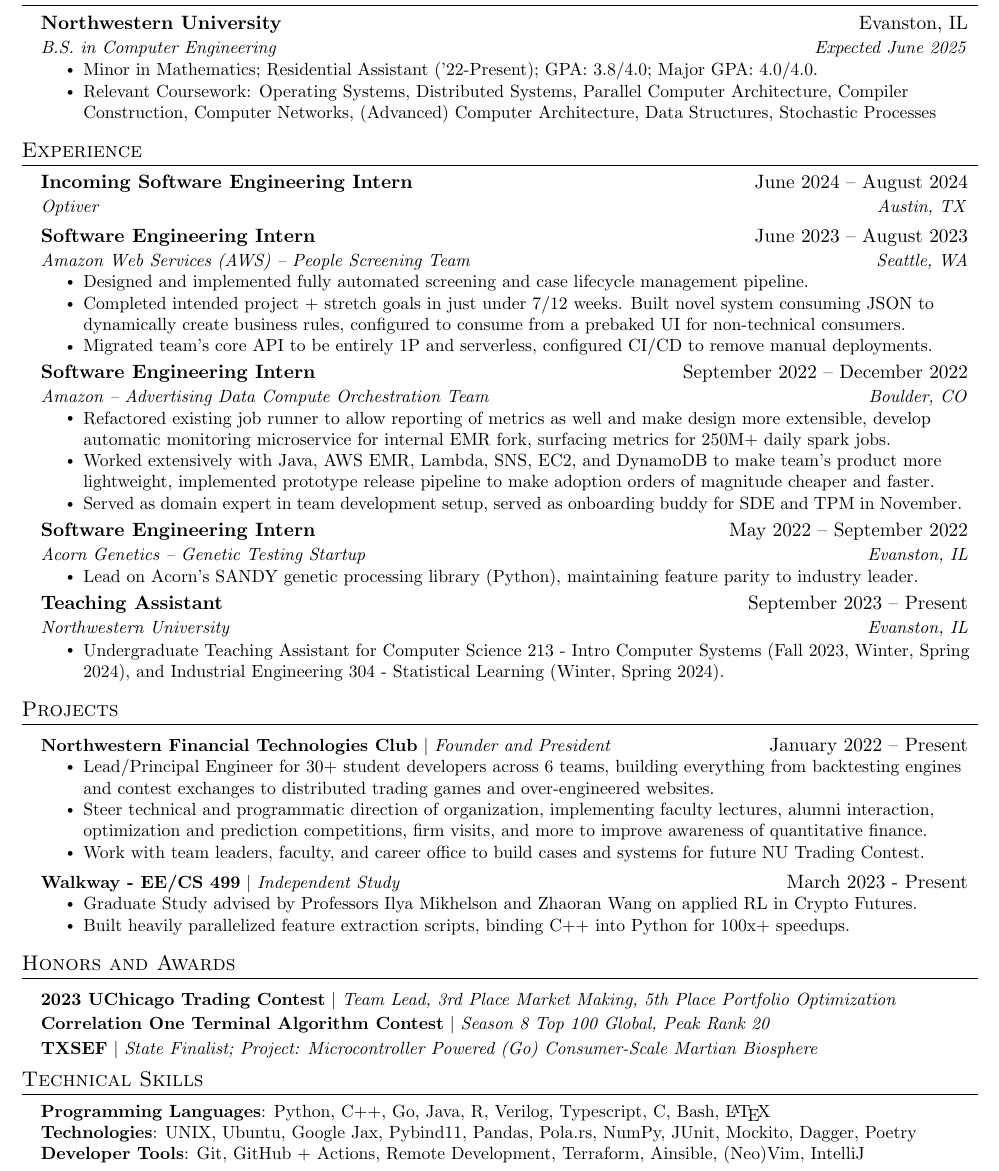
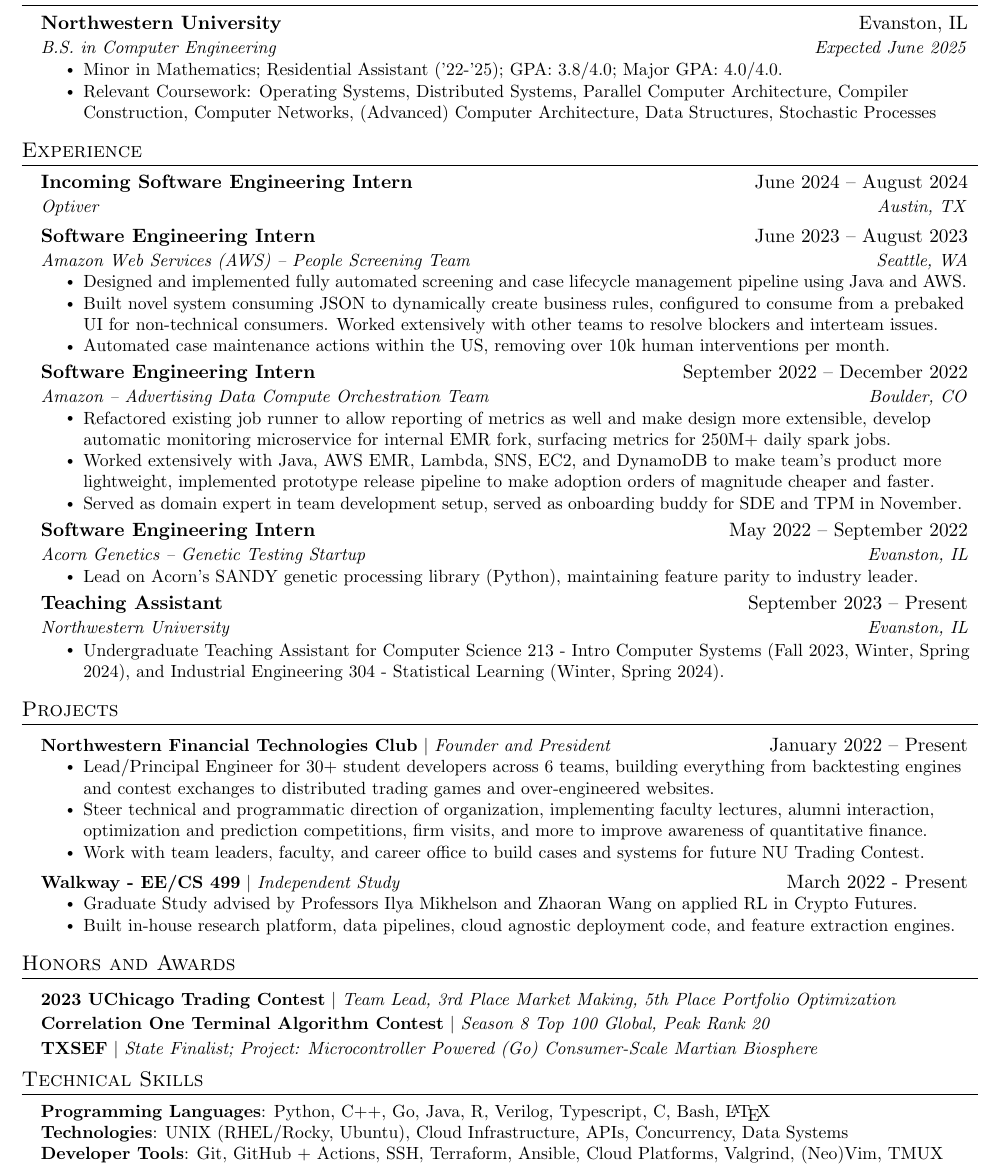
Before and after one commit to echavemann/Resume, a LaTeX document (src.tex): part of the page, cut so that both start at the same text. Compiled offline with pdfLaTeX.

Commit message:
Update src.tex

```diff
--- a/src.tex
+++ b/src.tex
@@ -90,8 +90,8 @@
       {Northwestern University}{Evanston, IL}
       {B.S. in Computer Engineering}{Expected June 2025}
       \resumeItemListStart
-          \resumeItem{Minor in Mathematics; Residential Assistant ('22-Present); GPA: 3.8/4.0; Major GPA: 4.0/4.0.}
-          \resumeItem{Relevant Coursework: Operating Systems, Distributed Systems, Parallel Computer Architecture, Compiler Construction, Computer Networks, (Advanced) Computer Architecture, Data Structures, Stochastic Processes }
+          \resumeItem{Minor in Mathematics; Residential Assistant ('22-'25); GPA: 3.8/4.0; Major GPA: 4.0/4.0.}
+          \resumeItem{Relevant Coursework: Operating Systems, Distributed Systems, Parallel Computer Architecture, Compiler Construction,                    Computer Networks, (Advanced) Computer Architecture, Data Structures, Stochastic Processes }
       \resumeItemListEnd
   \resumeSubHeadingListEnd
 %-----------EXPERIENCE-----------
@@ -104,9 +104,9 @@
       {Software Engineering Intern}{June 2023 -- August 2023}
       {Amazon Web Services (AWS) -- People Screening Team}{Seattle, WA}
      \resumeItemListStart
-     \resumeItem{Designed and implemented fully automated screening and case lifecycle management pipeline.}
-     \resumeItem{Completed intended project + stretch goals in just under 7/12 weeks. Built novel system consuming JSON to dynamically create business rules, configured to consume from a prebaked UI for non-technical consumers.}
-     \resumeItem{Migrated team's core API to be entirely 1P and serverless, configured CI/CD to remove manual deployments.}
+     \resumeItem{Designed and implemented fully automated screening and case lifecycle management pipeline using Java and AWS.}
+     \resumeItem{Built novel system consuming JSON to dynamically create business rules, configured to consume from a prebaked UI for non-technical consumers. Worked extensively with other teams to resolve blockers and interteam issues.}
+     \resumeItem{Automated case maintenance actions within the US, removing over 10k human interventions per month.}
      \resumeItemListEnd
     \resumeSubheading
       {Software Engineering Intern}{September 2022 -- December 2022}
@@ -142,10 +142,10 @@
             \resumeItem{Work with team leaders, faculty, and career office to build cases and systems for future NU Trading Contest. }
           \resumeItemListEnd
       \resumeProjectHeading
-          {\textbf{Walkway - EE/CS 499} $|$ \emph{Independent Study}}{March 2023 - Present}
+          {\textbf{Walkway - EE/CS 499} $|$ \emph{Independent Study}}{March 2022 - Present}
           \resumeItemListStart
             \resumeItem{Graduate Study advised by Professors Ilya Mikhelson and Zhaoran Wang on applied RL in Crypto Futures.}
-            \resumeItem{Built heavily parallelized feature extraction scripts, binding C++ into Python for 100x+ speedups.}
+            \resumeItem{Built in-house research platform, data pipelines, cloud agnostic deployment code, and feature extraction engines.}
           \resumeItemListEnd
     \resumeSubHeadingListEnd
 %-----------HONORS AND AWARDS-----------
@@ -163,8 +163,8 @@
  \begin{itemize}[leftmargin=0.15in, label={}]
     \small{\item{
      \textbf{Programming Languages}{: Python, C++, Go, Java, R, Verilog, Typescript, C, Bash, \LaTeX} \\
-     \textbf{Technologies}{: UNIX, Ubuntu, Google Jax, Pybind11, Pandas, Pola.rs, NumPy, JUnit, Mockito, Dagger, Poetry } \\
-    \textbf{Developer Tools}{: Git, GitHub + Actions, Remote Development, Terraform, Ainsible, (Neo)Vim, IntelliJ} \\
+     \textbf{Technologies}{: UNIX (RHEL/Rocky, Ubuntu), Cloud Infrastructure, APIs, Concurrency, Data Systems } \\
+    \textbf{Developer Tools}{: Git, GitHub + Actions, SSH, Terraform, Ansible, Cloud Platforms, Valgrind, (Neo)Vim, TMUX} \\
     }}
  \end{itemize}
 %-------------------------------------------
```
